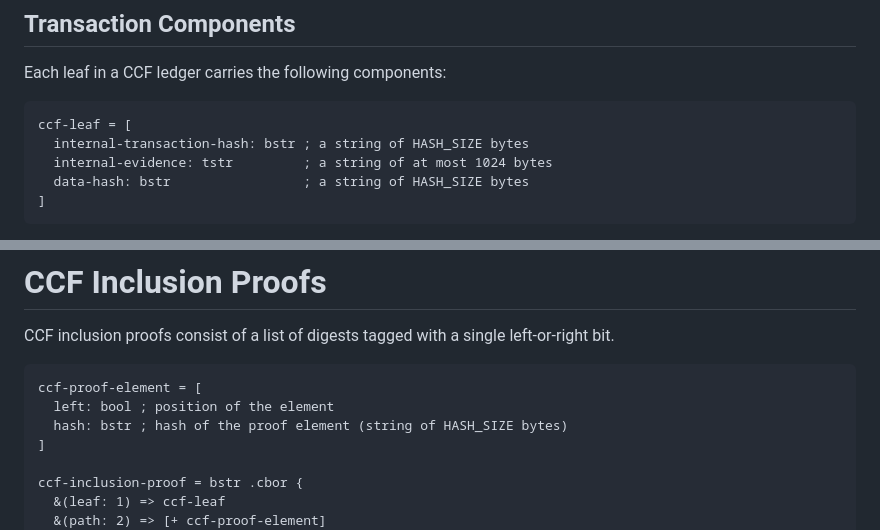
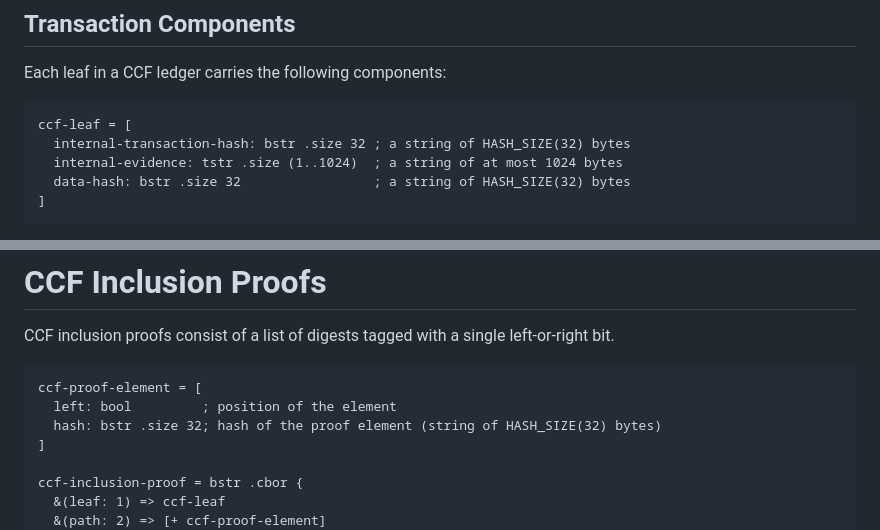
Before and after one commit to ietf-scitt/draft-birkholz-cose-cometre-ccf-profile, a Markdown page: draft-birkholz-cose-cometre-ccf-profile.md, 2 parts joined by grey strips. GitHub-like rendering.

Commit message:
cddl allows size constraints

```diff
--- a/draft-birkholz-cose-cometre-ccf-profile.md
+++ b/draft-birkholz-cose-cometre-ccf-profile.md
@@ -127,9 +127,9 @@ Each leaf in a CCF ledger carries the following components:
 
 ~~~
 ccf-leaf = [
-  internal-transaction-hash: bstr ; a string of HASH_SIZE bytes
-  internal-evidence: tstr         ; a string of at most 1024 bytes
-  data-hash: bstr                 ; a string of HASH_SIZE bytes
+  internal-transaction-hash: bstr .size 32 ; a string of HASH_SIZE(32) bytes
+  internal-evidence: tstr .size (1..1024)  ; a string of at most 1024 bytes
+  data-hash: bstr .size 32                 ; a string of HASH_SIZE(32) bytes
 ]
 ~~~
 
@@ -145,8 +145,8 @@ CCF inclusion proofs consist of a list of digests tagged with a single left-or-r
 
 ~~~
 ccf-proof-element = [
-  left: bool ; position of the element
-  hash: bstr ; hash of the proof element (string of HASH_SIZE bytes)
+  left: bool         ; position of the element
+  hash: bstr .size 32; hash of the proof element (string of HASH_SIZE(32) bytes)
 ]
 
 ccf-inclusion-proof = bstr .cbor {
```
